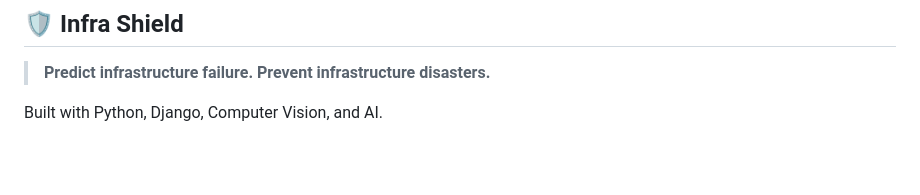
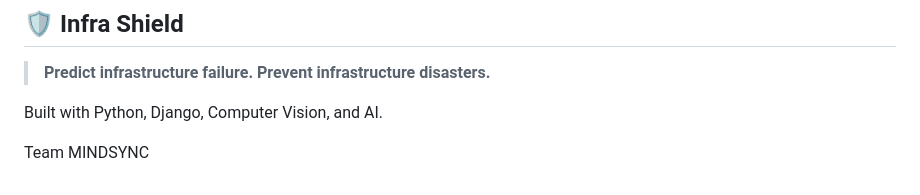
Before and after one commit to DevKumar57-67/INFRASHIELD, a Markdown page: config/README.md, the part around the change. Drawn GitHub-style; blank space fills up the shorter version.

```diff
--- a/config/README.md
+++ b/config/README.md
@@ -556,3 +556,6 @@ A formal open-source license will be added before public release.
 > **Predict infrastructure failure. Prevent infrastructure disasters.**
 
 Built with Python, Django, Computer Vision, and AI.
+
+
+Team MINDSYNC
```
